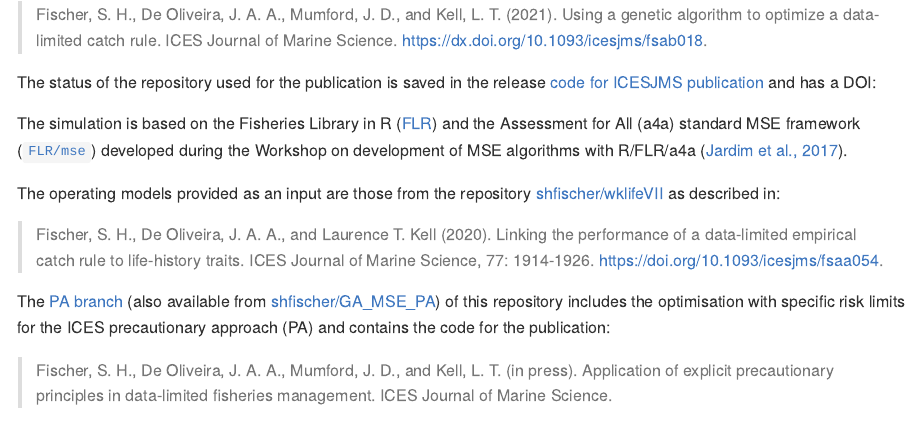
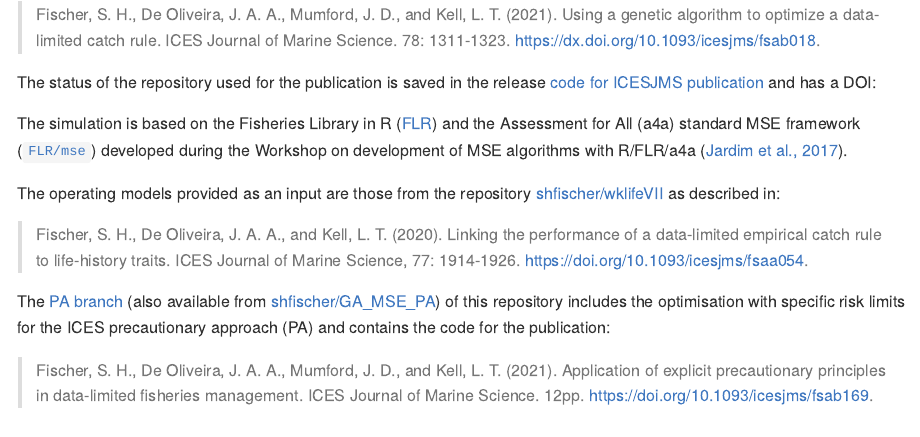
Before and after one commit to shfischer/GA_MSE_PA, an R Markdown document (readme.Rmd): the page in a window 1100 px wide, from 260 px down. The pictures show the output file readme.md that the author committed with the source, drawn offline in the style of GitHub; long lines of code are wrapped; badge pictures from the web are left out.

Commit message:
add link to publication

```diff
--- a/readme.Rmd
+++ b/readme.Rmd
@@ -11,7 +11,7 @@ knitr::opts_chunk$set(echo = TRUE)
 
 This repository contains the code for the publication:
 
-> Fischer, S. H., De Oliveira, J. A. A., Mumford, J. D., and Kell, L. T. (2021). Using a genetic algorithm to optimize a data-limited catch rule. ICES Journal of Marine Science. https://dx.doi.org/10.1093/icesjms/fsab018.
+> Fischer, S. H., De Oliveira, J. A. A., Mumford, J. D., and Kell, L. T. (2021). Using a genetic algorithm to optimize a data-limited catch rule. ICES Journal of Marine Science. 78: 1311-1323. https://dx.doi.org/10.1093/icesjms/fsab018.
 
 The status of the repository used for the publication is saved in the release [code for ICESJMS publication](https://github.com/shfischer/GA_MSE/releases/tag/v1.0) and has a DOI: [![DOI](https://zenodo.org/badge/DOI/10.5281/zenodo.4475589.svg)](https://doi.org/10.5281/zenodo.4475589)
 
@@ -19,11 +19,11 @@ The simulation is based on the Fisheries Library in R ([FLR](http://www.flr-proj
 
 The operating models provided as an input are those from the repository [shfischer/wklifeVII](https://github.com/shfischer/wklifeVII) as described in:
 
-> Fischer, S. H., De Oliveira, J. A. A., and Laurence T. Kell (2020). Linking the performance of a data-limited empirical catch rule to life-history traits. ICES Journal of Marine Science, 77: 1914-1926. https://doi.org/10.1093/icesjms/fsaa054.
+> Fischer, S. H., De Oliveira, J. A. A., and Kell, L. T. (2020). Linking the performance of a data-limited empirical catch rule to life-history traits. ICES Journal of Marine Science, 77: 1914-1926. https://doi.org/10.1093/icesjms/fsaa054.
 
 The [PA branch](https://github.com/shfischer/GA_MSE/tree/PA) (also available from [shfischer/GA_MSE_PA](https://github.com/shfischer/GA_MSE_PA)) of this repository includes the optimisation with specific risk limits for the ICES precautionary approach (PA) and contains the code for the publication:
 
-> Fischer, S. H., De Oliveira, J. A. A., Mumford, J. D., and Kell, L. T. (in press). Application of explicit precautionary principles in data-limited fisheries management. ICES Journal of Marine Science.
+> Fischer, S. H., De Oliveira, J. A. A., Mumford, J. D., and Kell, L. T. (2021). Application of explicit precautionary principles in data-limited fisheries management. ICES Journal of Marine Science. 12pp. https://doi.org/10.1093/icesjms/fsab169.
 
 ## Repository structure
 
```
Also changed, not shown: readme.md.
